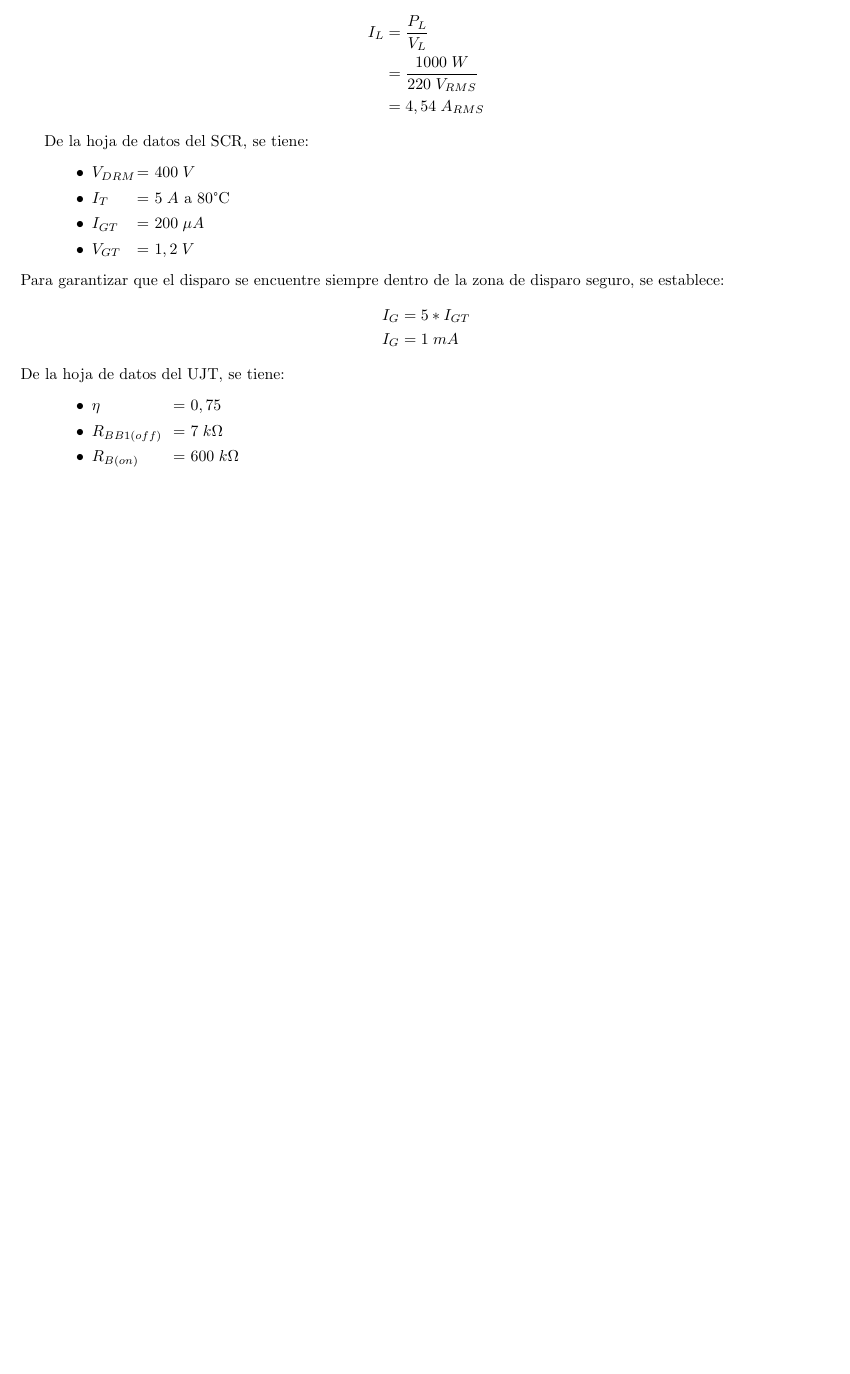
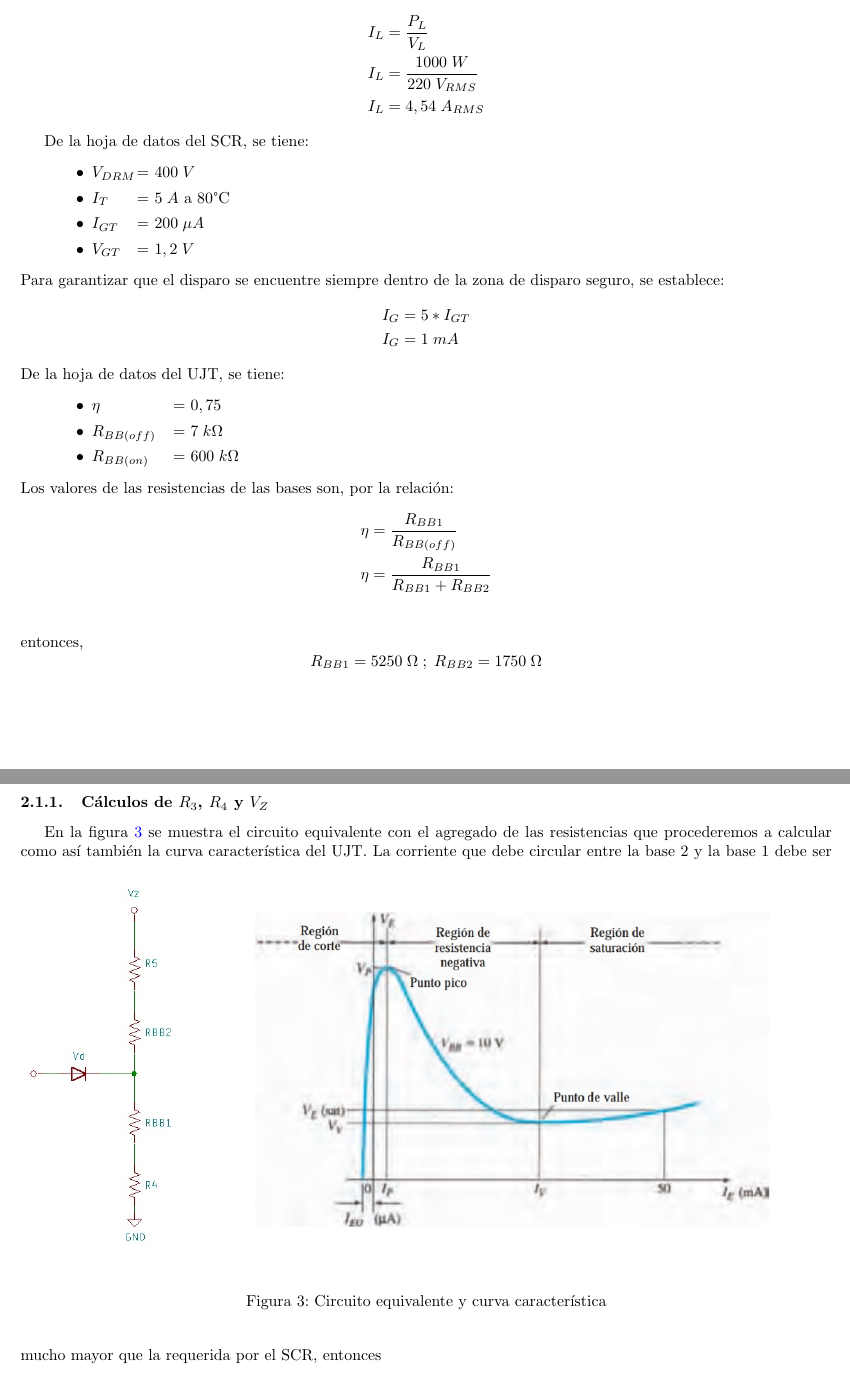
Before and after one commit to facunava92/5to, a LaTeX document (Electronica de Potencia/TP's/TPN2/Informe/TPN2.tex): part of page 4 of 4 before the commit and two parts of pages 4 and 5 of 5 after it, the two joined at a grey line, cut so that both start at the same text, the shorter picture padded with empty space. Compiled offline with pdfLaTeX.

```diff
--- a/Electronica de Potencia/TP's/TPN2/Informe/TPN2.tex
+++ b/Electronica de Potencia/TP's/TPN2/Informe/TPN2.tex
@@ -100,8 +100,8 @@
 Por consigna, debe efectuarse para una carga resistiva de $220\;V_{RMS}$ y $1\;kW$, entonces
 \begin{align*}
 	I_L &= \frac{P_L}{V_L} \\
-		&= \frac{1000\;W}{220\;V_{RMS}} \\
-		&= 4,54 \; A_{RMS}
+	I_L	&= \frac{1000\;W}{220\;V_{RMS}} \\
+	I_L	&= 4,54 \; A_{RMS}
 \end{align*}
 
 De la hoja de datos del SCR, se tiene:
@@ -121,8 +121,29 @@
 De la hoja de datos del UJT, se tiene:
 \begin{itemize}\itemsep0em \itemindent=2em
 	\item[•]{\makebox[1.8cm]{$\eta$\hfill}= $0,75$}
-	\item[•]{\makebox[1.8cm]{$R_{BB1(off)}$\hfill}= $7 \; k\Omega$}
-	\item[•]{\makebox[1.8cm]{$R_{B(on)}$\hfill}= $600 \; k\Omega$}
+	\item[•]{\makebox[1.8cm]{$R_{BB(off)}$\hfill}= $7 \; k\Omega$}
+	\item[•]{\makebox[1.8cm]{$R_{BB(on)}$\hfill}= $600 \; k\Omega$}
 \end{itemize}
+%
+Los valores de las resistencias de las bases son, por la relación:
+\begin{align*}
+	\eta &= \frac{R_{BB1}}{R_{BB(off)}} \\
+	\eta &= \frac{R_{BB1}}{R_{BB1} + R_{BB2}}\\
+\end{align*}
+entonces,
+\[R_{BB1} = 5250 \; \Omega \; ; \; R_{BB2} = 1750 \; \Omega \]
+\clearpage
+%
+\subsubsection{Cálculos de $R_3$, $R_4$ y $V_Z$}
+En la figura \textcolor{blue}{\ref{fig:fig3}} se muestra el circuito equivalente con el agregado de las resistencias que procederemos a calcular como así también la curva característica del UJT.
+%
+\begin{figure}[h]
+ \begin{center}
+	\includegraphics[width=\textwidth]{imagenes/fig3.jpg}
+	\caption{Circuito equivalente y curva característica}\label{fig:fig3}
+ \end{center}
+\end{figure}
+%
+La corriente que debe circular entre la base 2 y la base 1 debe ser mucho mayor que la requerida por el SCR, entonces
 
 \end{document}
```
Also changed, not shown: Electronica de Potencia/TP's/TPN2/Informe/TPN2.pdf, Electronica de Potencia/TP's/TPN2/Informe/imagenes/fig3.jpg (added), 12 other files.
